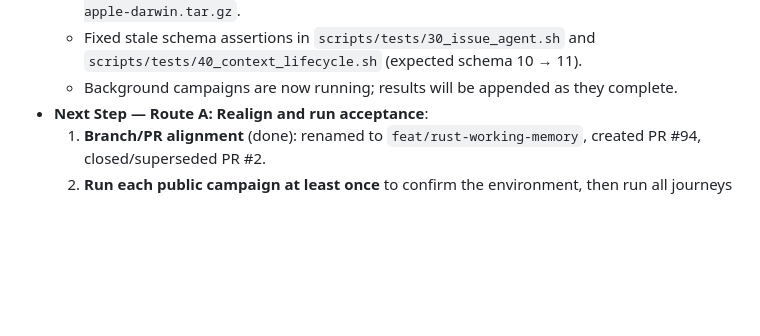
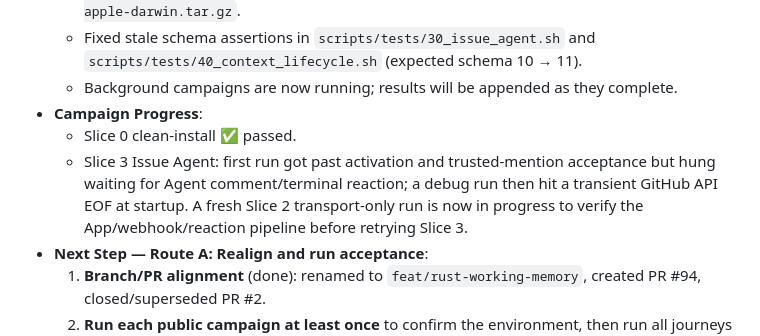
Before and after one commit to xiaoland/braid, a Markdown page: tasks/rust-mvp-implementation.md, the part around the change. GitHub-like rendering; blank space fills up the shorter version.

Commit message:
docs(tasks): record Slice 0 pass and Slice 3/2 progress

```diff
--- a/tasks/rust-mvp-implementation.md
+++ b/tasks/rust-mvp-implementation.md
@@ -22,6 +22,9 @@
   - Packaged release artifact built: `/Users/lanzhijiang/.braid/dist/braid-v0.1.0-aarch64-apple-darwin.tar.gz`.
   - Fixed stale schema assertions in `scripts/tests/30_issue_agent.sh` and `scripts/tests/40_context_lifecycle.sh` (expected schema 10 → 11).
   - Background campaigns are now running; results will be appended as they complete.
+- **Campaign Progress**:
+  - Slice 0 clean-install ✅ passed.
+  - Slice 3 Issue Agent: first run got past activation and trusted-mention acceptance but hung waiting for Agent comment/terminal reaction; a debug run then hit a transient GitHub API EOF at startup. A fresh Slice 2 transport-only run is now in progress to verify the App/webhook/reaction pipeline before retrying Slice 3.
 - **Next Step — Route A: Realign and run acceptance**:
   1. **Branch/PR alignment** (done): renamed to `feat/rust-working-memory`, created PR #94, closed/superseded PR #2.
   2. **Run each public campaign at least once** to confirm the environment, then run all journeys three consecutive times cleanly. Fix failures in the owning slice/test and restart the sequence; do not weaken the oracle.
```
